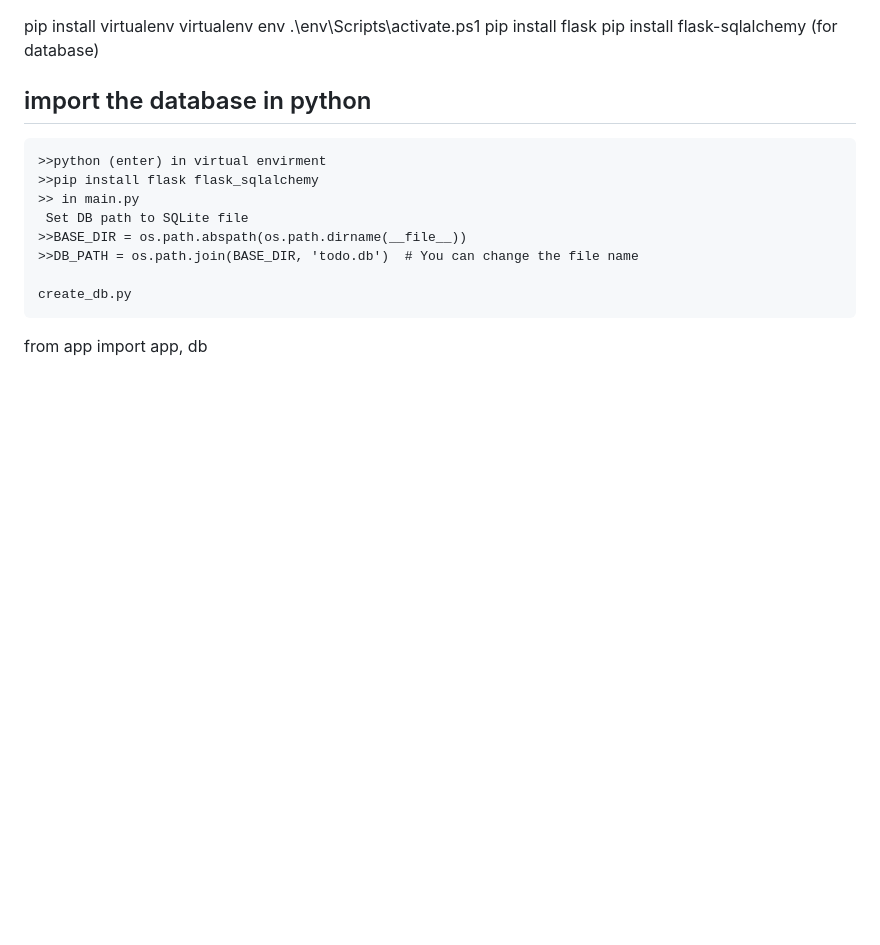
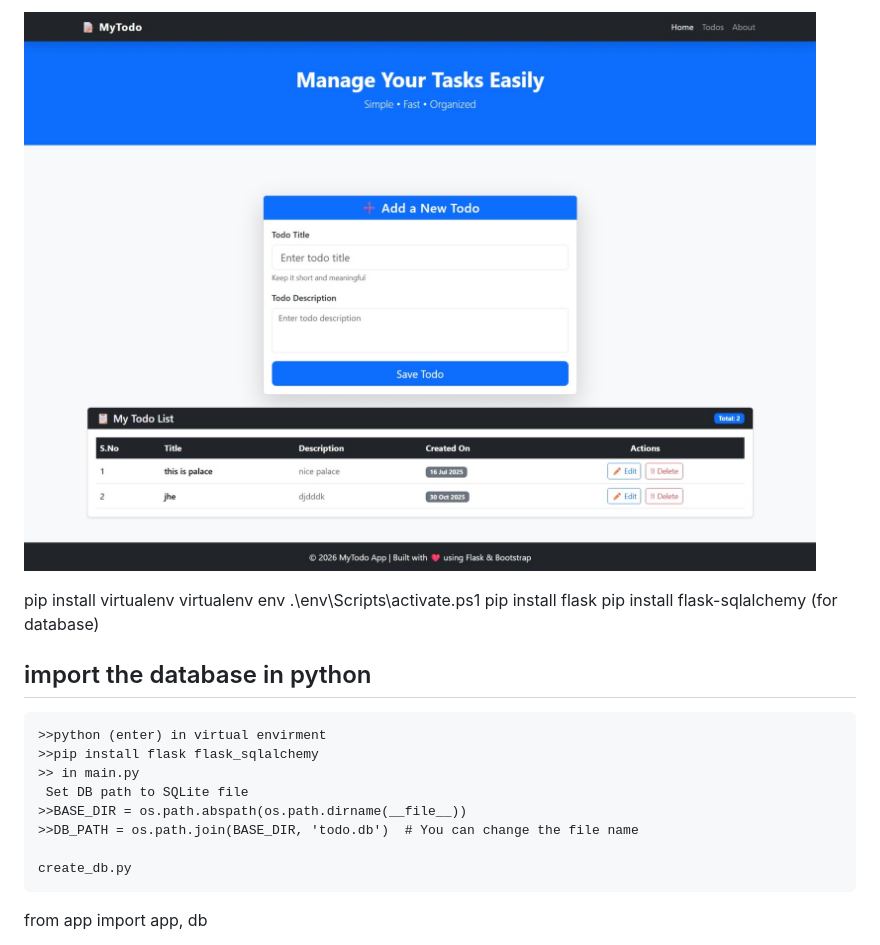
Before and after one commit to israr-ai/todo-app, a Markdown page: Readme.md, the part around the change. Drawn GitHub-style; pictures changed too: TodoApp.jpeg (added); blank space fills up the shorter version.

```diff
--- a/Readme.md
+++ b/Readme.md
@@ -1,3 +1,6 @@
+
+![alt text](TodoApp.jpeg)
+
 pip install virtualenv
 virtualenv env
 .\env\Scripts\activate.ps1
```
Also changed, not shown: 4 other files.
